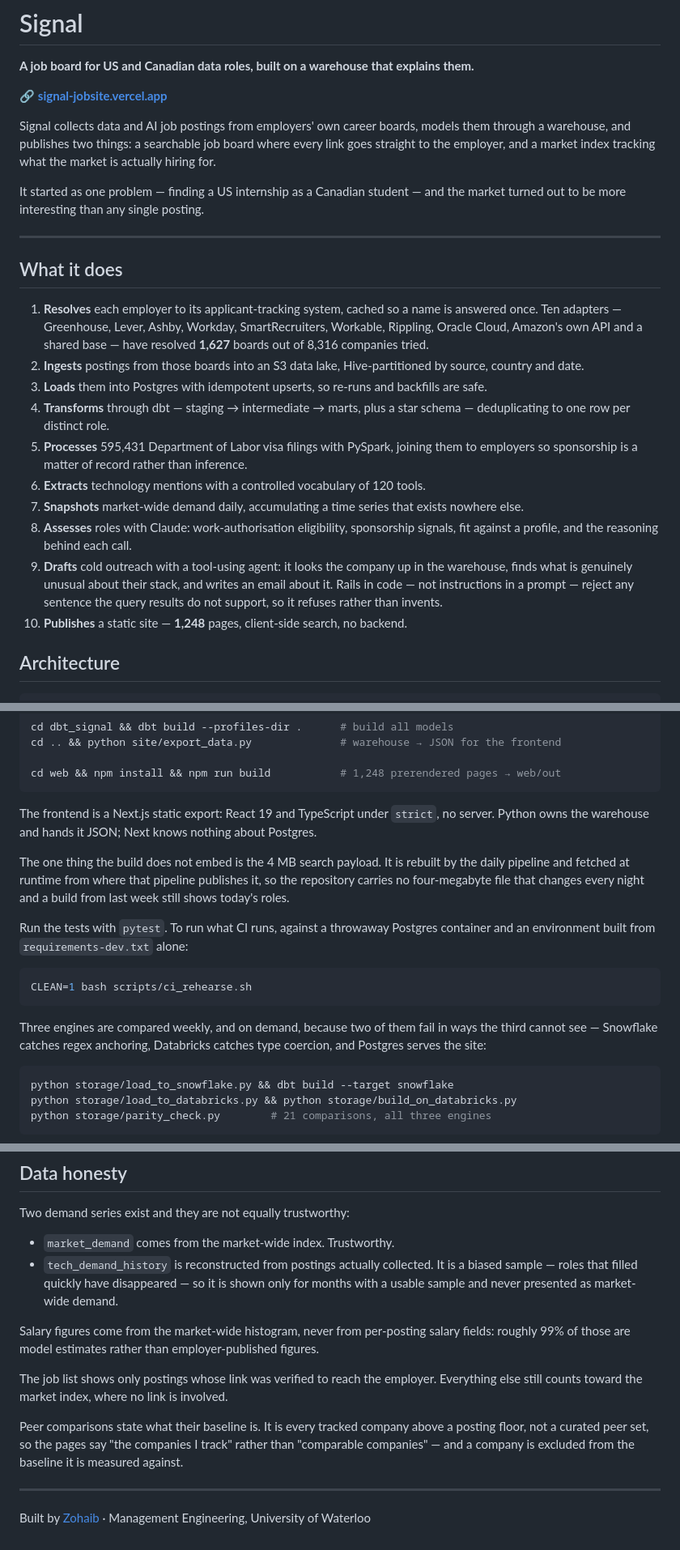
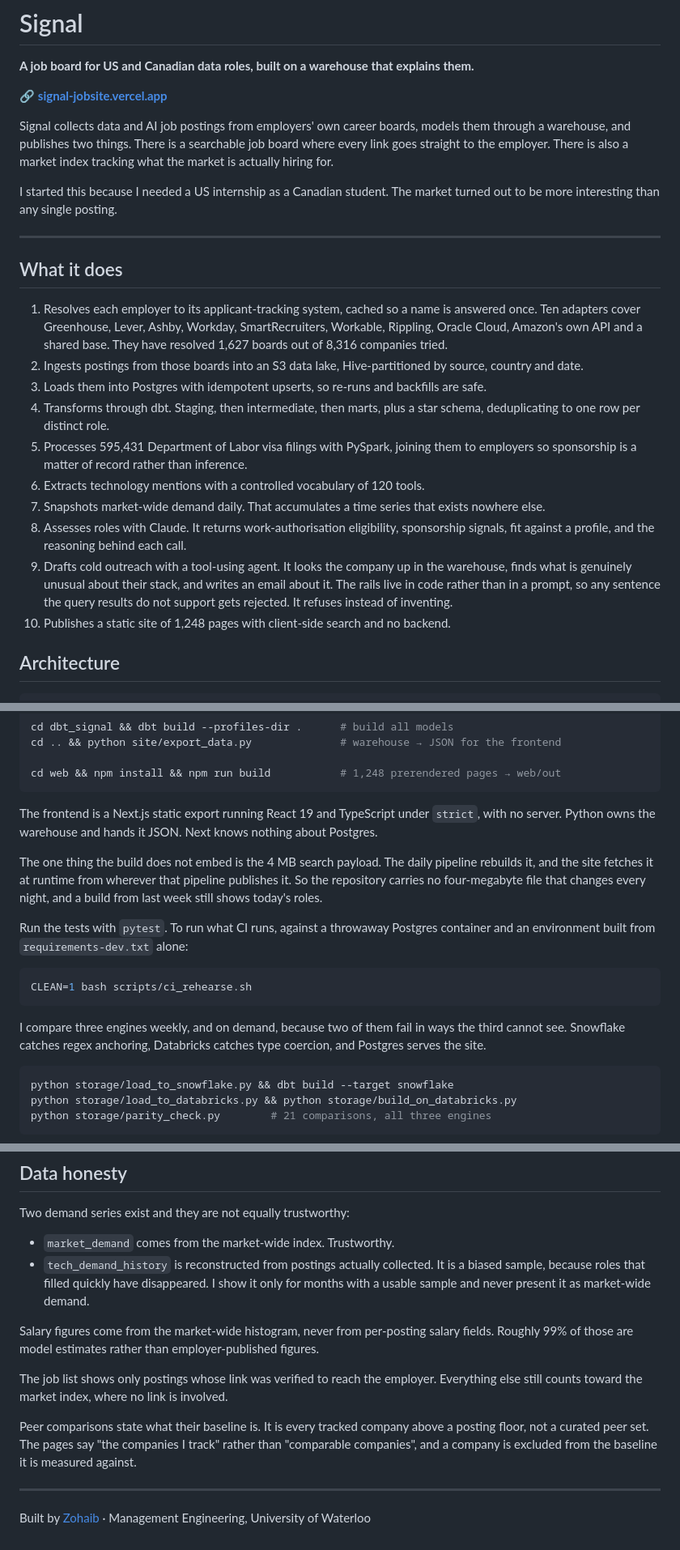
Before and after one commit to ZohaibA365/Signal, a Markdown page: README.md, 3 parts joined by grey strips. Shown at 81% size. GitHub-like rendering.

````diff
--- a/README.md
+++ b/README.md
@@ -5,39 +5,39 @@
 🔗 **[signal-jobsite.vercel.app](https://signal-jobsite.vercel.app)**
 
 Signal collects data and AI job postings from employers' own career boards, models
-them through a warehouse, and publishes two things: a searchable job board where
-every link goes straight to the employer, and a market index tracking what the
-market is actually hiring for.
+them through a warehouse, and publishes two things. There is a searchable job board
+where every link goes straight to the employer. There is also a market index
+tracking what the market is actually hiring for.
 
-It started as one problem — finding a US internship as a Canadian student — and the
-market turned out to be more interesting than any single posting.
+I started this because I needed a US internship as a Canadian student. The market
+turned out to be more interesting than any single posting.
 
 ---
 
 ## What it does
 
-1. **Resolves** each employer to its applicant-tracking system, cached so a name is
-   answered once. Ten adapters — Greenhouse, Lever, Ashby, Workday, SmartRecruiters,
-   Workable, Rippling, Oracle Cloud, Amazon's own API and a shared base — have
-   resolved **1,627** boards out of 8,316 companies tried.
-2. **Ingests** postings from those boards into an S3 data lake, Hive-partitioned by
+1. Resolves each employer to its applicant-tracking system, cached so a name is
+   answered once. Ten adapters cover Greenhouse, Lever, Ashby, Workday,
+   SmartRecruiters, Workable, Rippling, Oracle Cloud, Amazon's own API and a shared
+   base. They have resolved 1,627 boards out of 8,316 companies tried.
+2. Ingests postings from those boards into an S3 data lake, Hive-partitioned by
    source, country and date.
-3. **Loads** them into Postgres with idempotent upserts, so re-runs and backfills are
+3. Loads them into Postgres with idempotent upserts, so re-runs and backfills are
    safe.
-4. **Transforms** through dbt — staging → intermediate → marts, plus a star schema —
-   deduplicating to one row per distinct role.
-5. **Processes** 595,431 Department of Labor visa filings with PySpark, joining them
-   to employers so sponsorship is a matter of record rather than inference.
-6. **Extracts** technology mentions with a controlled vocabulary of 120 tools.
-7. **Snapshots** market-wide demand daily, accumulating a time series that exists
+4. Transforms through dbt. Staging, then intermediate, then marts, plus a star
+   schema, deduplicating to one row per distinct role.
+5. Processes 595,431 Department of Labor visa filings with PySpark, joining them to
+   employers so sponsorship is a matter of record rather than inference.
+6. Extracts technology mentions with a controlled vocabulary of 120 tools.
+7. Snapshots market-wide demand daily. That accumulates a time series that exists
    nowhere else.
-8. **Assesses** roles with Claude: work-authorisation eligibility, sponsorship
-   signals, fit against a profile, and the reasoning behind each call.
-9. **Drafts** cold outreach with a tool-using agent: it looks the company up in the
+8. Assesses roles with Claude. It returns work-authorisation eligibility,
+   sponsorship signals, fit against a profile, and the reasoning behind each call.
+9. Drafts cold outreach with a tool-using agent. It looks the company up in the
    warehouse, finds what is genuinely unusual about their stack, and writes an email
-   about it. Rails in code — not instructions in a prompt — reject any sentence the
-   query results do not support, so it refuses rather than invents.
-10. **Publishes** a static site — **1,248** pages, client-side search, no backend.
+   about it. The rails live in code rather than in a prompt, so any sentence the
+   query results do not support gets rejected. It refuses instead of inventing.
+10. Publishes a static site of 1,248 pages with client-side search and no backend.
 
 ## Architecture
 
@@ -279,14 +277,14 @@ cd .. && python site/export_data.py              # warehouse → JSON for the fr
 cd web && npm install && npm run build           # 1,248 prerendered pages → web/out
 ```
 
-The frontend is a Next.js static export: React 19 and TypeScript under `strict`, no
-server. Python owns the warehouse and hands it JSON; Next knows nothing about
-Postgres.
+The frontend is a Next.js static export running React 19 and TypeScript under
+`strict`, with no server. Python owns the warehouse and hands it JSON. Next knows
+nothing about Postgres.
 
-The one thing the build does not embed is the 4 MB search payload. It is rebuilt by
-the daily pipeline and fetched at runtime from where that pipeline publishes it, so
-the repository carries no four-megabyte file that changes every night and a build
-from last week still shows today's roles.
+The one thing the build does not embed is the 4 MB search payload. The daily
+pipeline rebuilds it, and the site fetches it at runtime from wherever that pipeline
+publishes it. So the repository carries no four-megabyte file that changes every
+night, and a build from last week still shows today's roles.
 
 Run the tests with `pytest`. To run what CI runs, against a throwaway Postgres
 container and an environment built from `requirements-dev.txt` alone:
@@ -295,9 +293,9 @@ container and an environment built from `requirements-dev.txt` alone:
 CLEAN=1 bash scripts/ci_rehearse.sh
 ```
 
-Three engines are compared weekly, and on demand, because two of them
-fail in ways the third cannot see — Snowflake catches regex anchoring, Databricks
-catches type coercion, and Postgres serves the site:
+I compare three engines weekly, and on demand, because two of them fail in ways the
+third cannot see. Snowflake catches regex anchoring, Databricks catches type
+coercion, and Postgres serves the site.
 
 ```bash
 python storage/load_to_snowflake.py && dbt build --target snowflake
@@ -355,20 +353,20 @@ Two demand series exist and they are not equally trustworthy:
 
 - `market_demand` comes from the market-wide index. Trustworthy.
 - `tech_demand_history` is reconstructed from postings actually collected. It is a
-  biased sample — roles that filled quickly have disappeared — so it is shown only
-  for months with a usable sample and never presented as market-wide demand.
+  biased sample, because roles that filled quickly have disappeared. I show it only
+  for months with a usable sample and never present it as market-wide demand.
 
 Salary figures come from the market-wide histogram, never from per-posting salary
-fields: roughly 99% of those are model estimates rather than employer-published
+fields. Roughly 99% of those are model estimates rather than employer-published
 figures.
 
 The job list shows only postings whose link was verified to reach the employer.
 Everything else still counts toward the market index, where no link is involved.
 
 Peer comparisons state what their baseline is. It is every tracked company above a
-posting floor, not a curated peer set, so the pages say "the companies I track"
-rather than "comparable companies" — and a company is excluded from the baseline it
-is measured against.
+posting floor, not a curated peer set. The pages say "the companies I track" rather
+than "comparable companies", and a company is excluded from the baseline it is
+measured against.
 
 ---
 
````
Also changed, not shown: other parts of README.md (+111 -113 lines).
